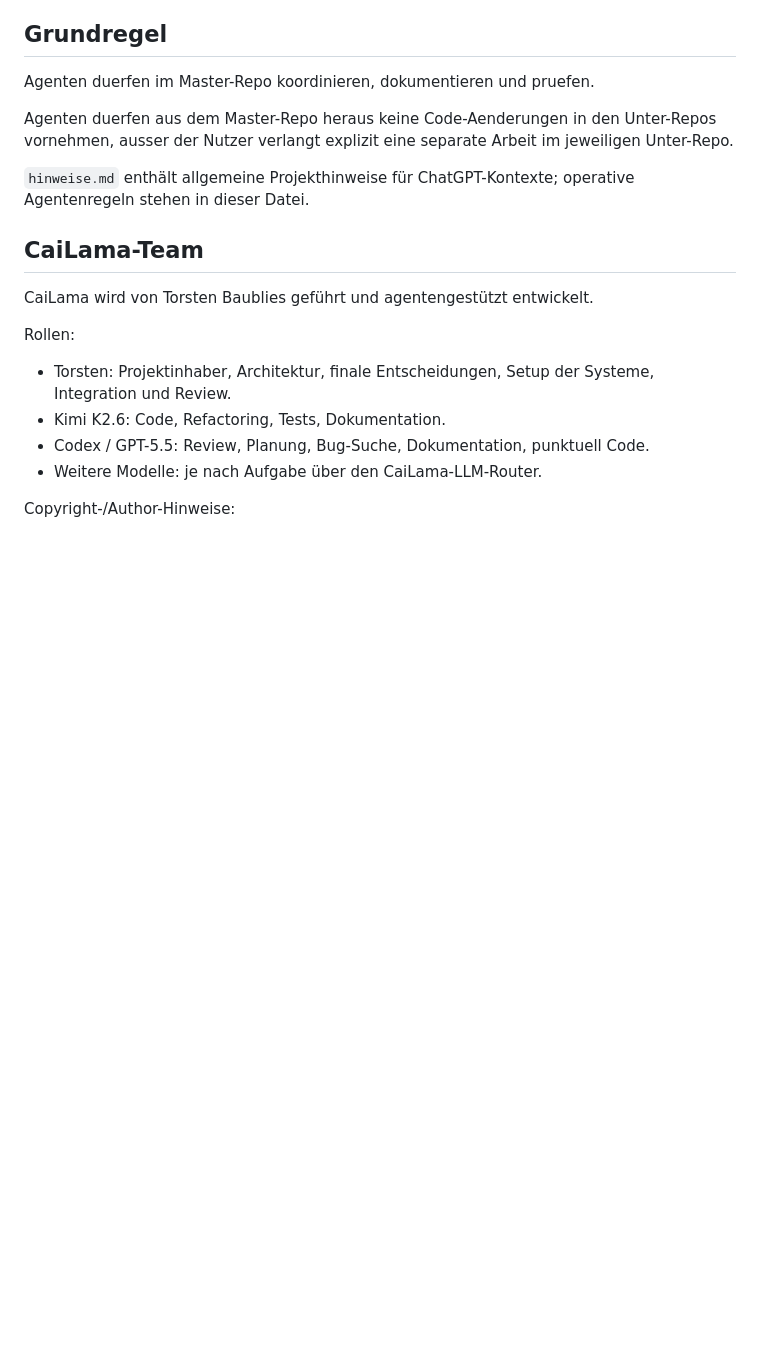
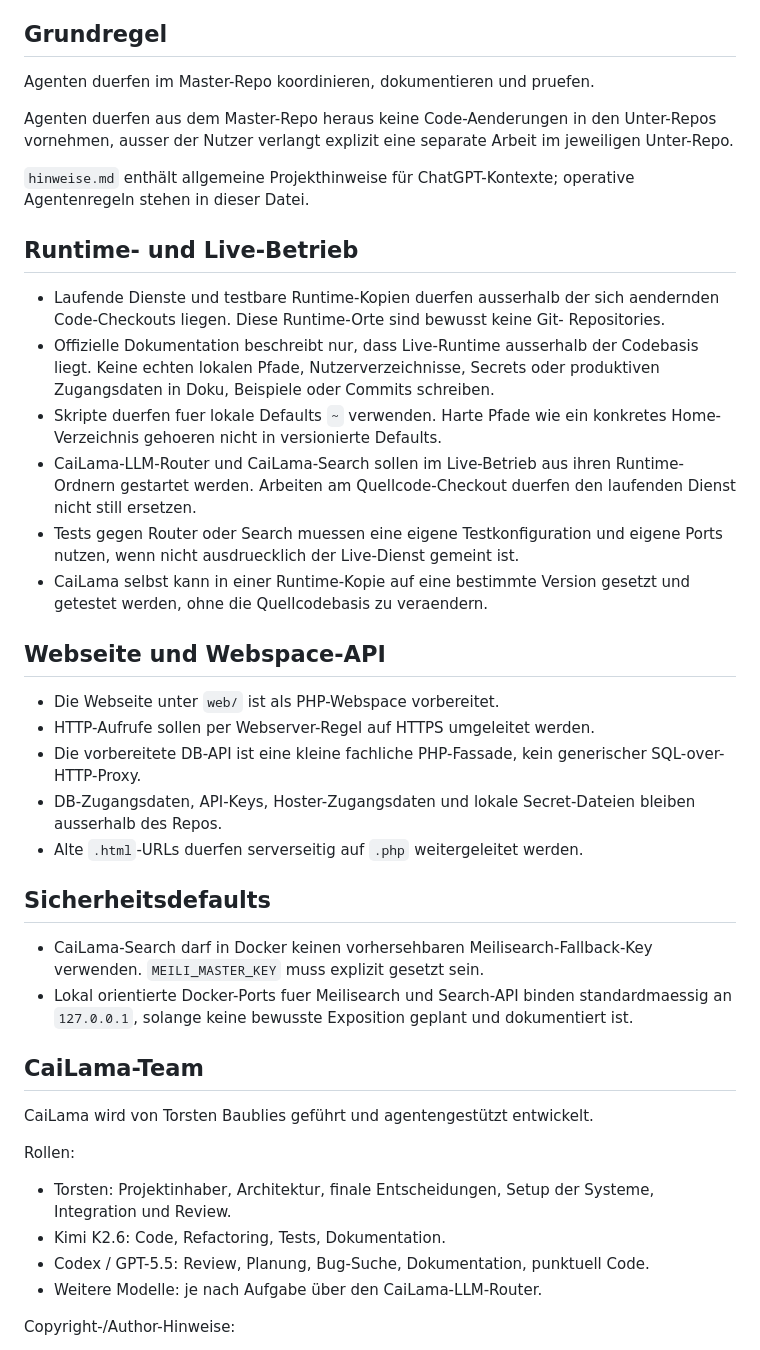
Before and after one commit to TotoBa/CaiLama-Master, a Markdown page: AGENTS.md, the part around the change. Rendered like a GitHub page; blank space fills up the shorter version.

Commit message:
Document runtime and webspace agent rules

```diff
--- a/AGENTS.md
+++ b/AGENTS.md
@@ -29,6 +29,42 @@ im jeweiligen Unter-Repo.
 
 `hinweise.md` enthält allgemeine Projekthinweise für ChatGPT-Kontexte;
 operative Agentenregeln stehen in dieser Datei.
+
+## Runtime- und Live-Betrieb
+
+- Laufende Dienste und testbare Runtime-Kopien duerfen ausserhalb der sich
+  aendernden Code-Checkouts liegen. Diese Runtime-Orte sind bewusst keine Git-
+  Repositories.
+- Offizielle Dokumentation beschreibt nur, dass Live-Runtime ausserhalb der
+  Codebasis liegt. Keine echten lokalen Pfade, Nutzerverzeichnisse, Secrets
+  oder produktiven Zugangsdaten in Doku, Beispiele oder Commits schreiben.
+- Skripte duerfen fuer lokale Defaults `~` verwenden. Harte Pfade wie ein
+  konkretes Home-Verzeichnis gehoeren nicht in versionierte Defaults.
+- CaiLama-LLM-Router und CaiLama-Search sollen im Live-Betrieb aus ihren
+  Runtime-Ordnern gestartet werden. Arbeiten am Quellcode-Checkout duerfen den
+  laufenden Dienst nicht still ersetzen.
+- Tests gegen Router oder Search muessen eine eigene Testkonfiguration und
+  eigene Ports nutzen, wenn nicht ausdruecklich der Live-Dienst gemeint ist.
+- CaiLama selbst kann in einer Runtime-Kopie auf eine bestimmte Version gesetzt
+  und getestet werden, ohne die Quellcodebasis zu veraendern.
+
+## Webseite und Webspace-API
+
+- Die Webseite unter `web/` ist als PHP-Webspace vorbereitet.
+- HTTP-Aufrufe sollen per Webserver-Regel auf HTTPS umgeleitet werden.
+- Die vorbereitete DB-API ist eine kleine fachliche PHP-Fassade, kein
+  generischer SQL-over-HTTP-Proxy.
+- DB-Zugangsdaten, API-Keys, Hoster-Zugangsdaten und lokale Secret-Dateien
+  bleiben ausserhalb des Repos.
+- Alte `.html`-URLs duerfen serverseitig auf `.php` weitergeleitet werden.
+
+## Sicherheitsdefaults
+
+- CaiLama-Search darf in Docker keinen vorhersehbaren Meilisearch-Fallback-Key
+  verwenden. `MEILI_MASTER_KEY` muss explizit gesetzt sein.
+- Lokal orientierte Docker-Ports fuer Meilisearch und Search-API binden
+  standardmaessig an `127.0.0.1`, solange keine bewusste Exposition geplant und
+  dokumentiert ist.
 
 ## CaiLama-Team
 
```
